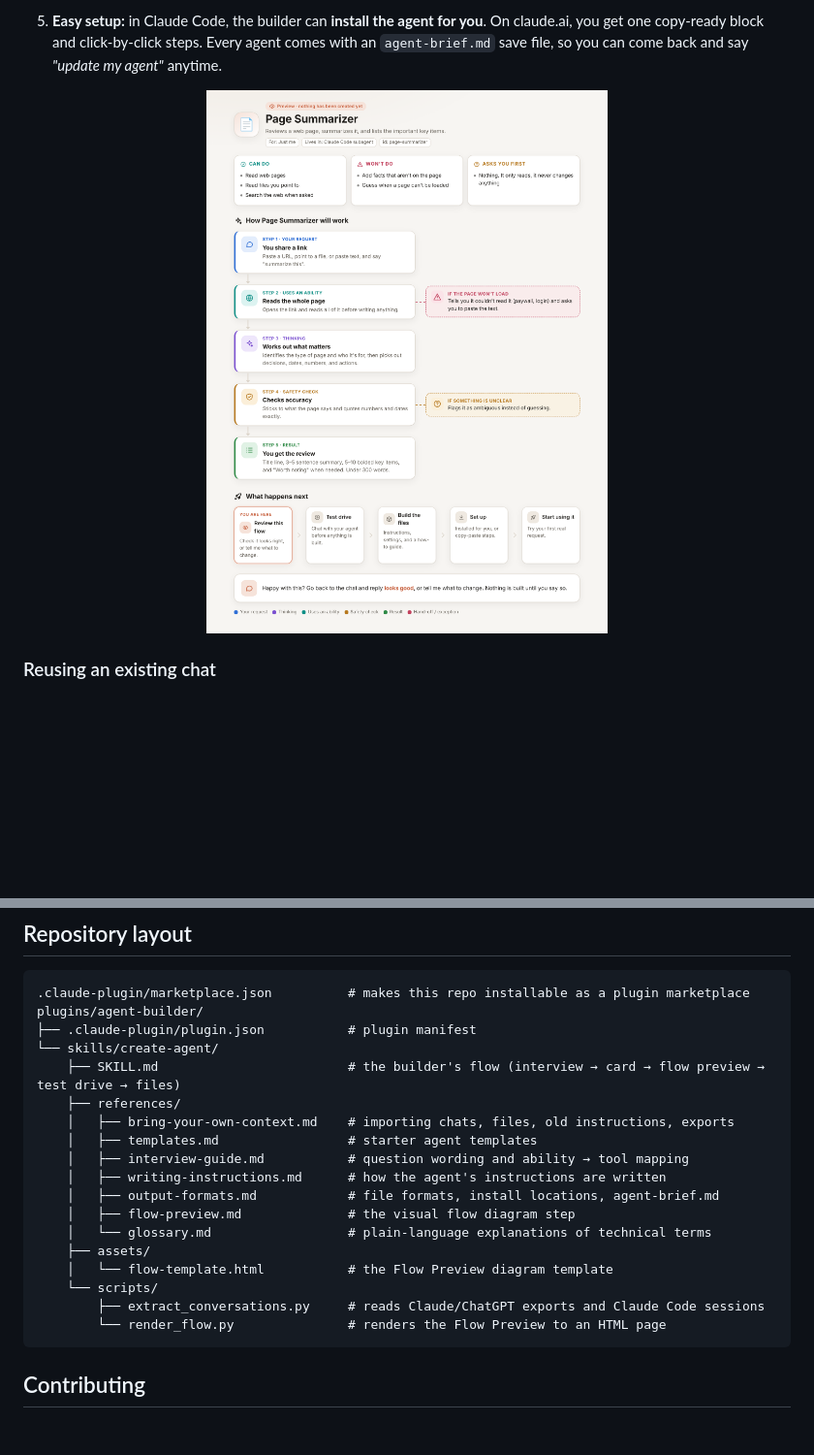
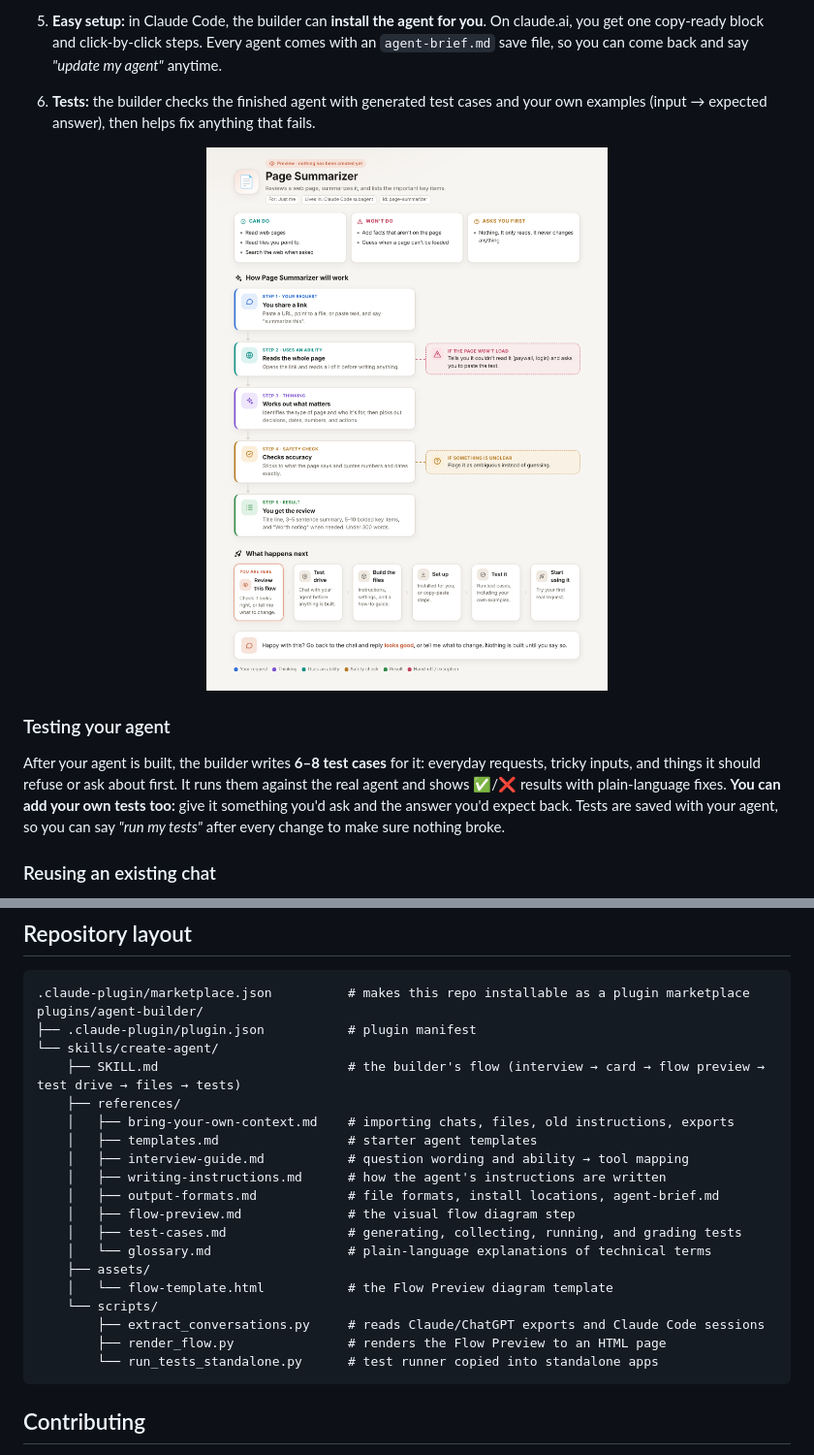
Before and after one commit to justryan321/claude-agent-creator, a Markdown page: README.md, 2 parts joined by grey strips. Shown at 97% size. Drawn GitHub-style; pictures changed too: docs/flow-preview.png; blank space fills up the shorter version.

````diff
--- a/README.md
+++ b/README.md
@@ -15,8 +15,13 @@ Agent Creator is a Claude plugin. Once it's installed, run one command and Claud
 3. **Flow Preview:** before anything is built, see a visual diagram with icons of how your agent will handle a request, what it does when something goes wrong, and what happens next. Approve it or ask for changes.
 4. **Test drive:** chat with your agent right away and give feedback until it behaves the way you want.
 5. **Easy setup:** in Claude Code, the builder can **install the agent for you**. On claude.ai, you get one copy-ready block and click-by-click steps. Every agent comes with an `agent-brief.md` save file, so you can come back and say *"update my agent"* anytime.
+6. **Tests:** the builder checks the finished agent with generated test cases and your own examples (input → expected answer), then helps fix anything that fails.
 
 <p align="center"><img src="docs/flow-preview.png" alt="Example Flow Preview diagram for a Page Summarizer agent" width="720"></p>
+
+### Testing your agent
+
+After your agent is built, the builder writes **6–8 test cases** for it: everyday requests, tricky inputs, and things it should refuse or ask about first. It runs them against the real agent and shows ✅/❌ results with plain-language fixes. **You can add your own tests too:** give it something you'd ask and the answer you'd expect back. Tests are saved with your agent, so you can say *"run my tests"* after every change to make sure nothing broke.
 
 ### Reusing an existing chat
 
@@ -80,7 +85,7 @@ Customer Support Helper · Research Assistant · Writing Coach & Editor · Meeti
 plugins/agent-builder/
 ├── .claude-plugin/plugin.json           # plugin manifest
 └── skills/create-agent/
-    ├── SKILL.md                         # the builder's flow (interview → card → flow preview → test drive → files)
+    ├── SKILL.md                         # the builder's flow (interview → card → flow preview → test drive → files → tests)
     ├── references/
     │   ├── bring-your-own-context.md    # importing chats, files, old instructions, exports
     │   ├── templates.md                 # starter agent templates
@@ -88,12 +93,14 @@ plugins/agent-builder/
     │   ├── writing-instructions.md      # how the agent's instructions are written
     │   ├── output-formats.md            # file formats, install locations, agent-brief.md
     │   ├── flow-preview.md              # the visual flow diagram step
+    │   ├── test-cases.md                # generating, collecting, running, and grading tests
     │   └── glossary.md                  # plain-language explanations of technical terms
     ├── assets/
     │   └── flow-template.html           # the Flow Preview diagram template
     └── scripts/
         ├── extract_conversations.py     # reads Claude/ChatGPT exports and Claude Code sessions
-        └── render_flow.py               # renders the Flow Preview to an HTML page
+        ├── render_flow.py               # renders the Flow Preview to an HTML page
+        └── run_tests_standalone.py      # test runner copied into standalone apps
 ```
 
 ## Contributing
````
Also changed, not shown: examples/page-summarizer/README.md (+13 -1 lines), 9 other files.
